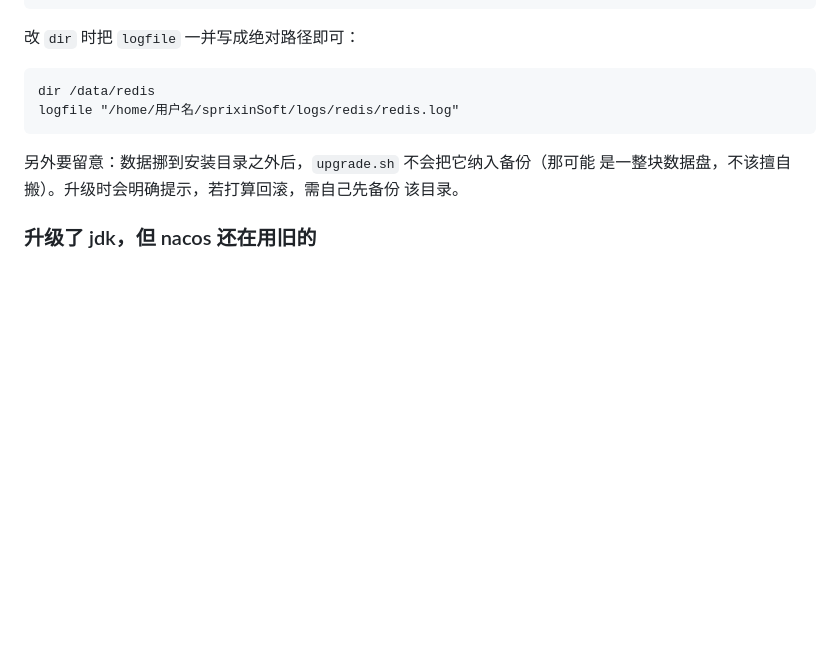
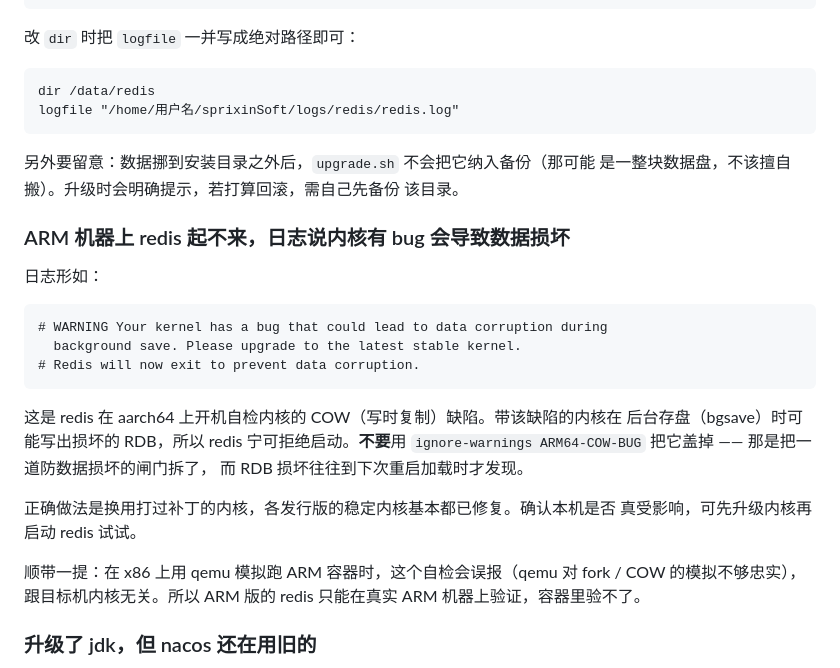
Before and after one commit to bcblr1993/software-build, a Markdown page: overlay/FAQ.md, the part around the change. GitHub-like rendering; blank space fills up the shorter version.

Commit message:
docs(faq): 记录 ARM 上 redis 的内核 COW 自检
给 ARM 包补验单组件升级时撞上的：aarch64 容器里 redis 直接拒绝启动，
说内核有 COW 缺陷会导致 bgsave 写坏数据。

先确认了因果：宿主内核同为 6.8.0，x86 容器里 redis 正常起，aarch64 容器
里不行 —— 内核没变，变的只有 qemu。所以容器里这一次是误报，qemu 对
fork/COW 的模拟不够忠实。

但由此暴露一个验证上的硬限制：**ARM 版 redis 在容器里验不了**，这道自检
会一直挡着，只能上真实 ARM 机器。此前 ARM 包的 redis 从未被真正启动验证过。

FAQ 里写明了现场真撞上时该怎么办 —— 换打过补丁的内核，而不是用
ignore-warnings ARM64-COW-BUG 盖掉。那是拆掉一道防数据损坏的闸门，
而 RDB 损坏通常要到下次重启加载时才暴露。

````diff
--- a/overlay/FAQ.md
+++ b/overlay/FAQ.md
@@ -288,6 +288,28 @@ logfile "/home/用户名/sprixinSoft/logs/redis/redis.log"
 是一整块数据盘，不该擅自搬）。升级时会明确提示，若打算回滚，需自己先备份
 该目录。
 
+### ARM 机器上 redis 起不来，日志说内核有 bug 会导致数据损坏
+
+日志形如：
+
+```
+# WARNING Your kernel has a bug that could lead to data corruption during
+  background save. Please upgrade to the latest stable kernel.
+# Redis will now exit to prevent data corruption.
+```
+
+这是 redis 在 aarch64 上开机自检内核的 COW（写时复制）缺陷。带该缺陷的内核在
+后台存盘（bgsave）时可能写出损坏的 RDB，所以 redis 宁可拒绝启动。**不要**用
+`ignore-warnings ARM64-COW-BUG` 把它盖掉 —— 那是把一道防数据损坏的闸门拆了，
+而 RDB 损坏往往到下次重启加载时才发现。
+
+正确做法是换用打过补丁的内核，各发行版的稳定内核基本都已修复。确认本机是否
+真受影响，可先升级内核再启动 redis 试试。
+
+顺带一提：在 x86 上用 qemu 模拟跑 ARM 容器时，这个自检会误报（qemu 对 fork /
+COW 的模拟不够忠实），跟目标机内核无关。所以 ARM 版的 redis 只能在真实 ARM
+机器上验证，容器里验不了。
+
 ### 升级了 jdk，但 nacos 还在用旧的
 
 `jdk` 和 `keepalived` 不由 `startup.sh` 托管，升级它们时不会停任何服务。
````
